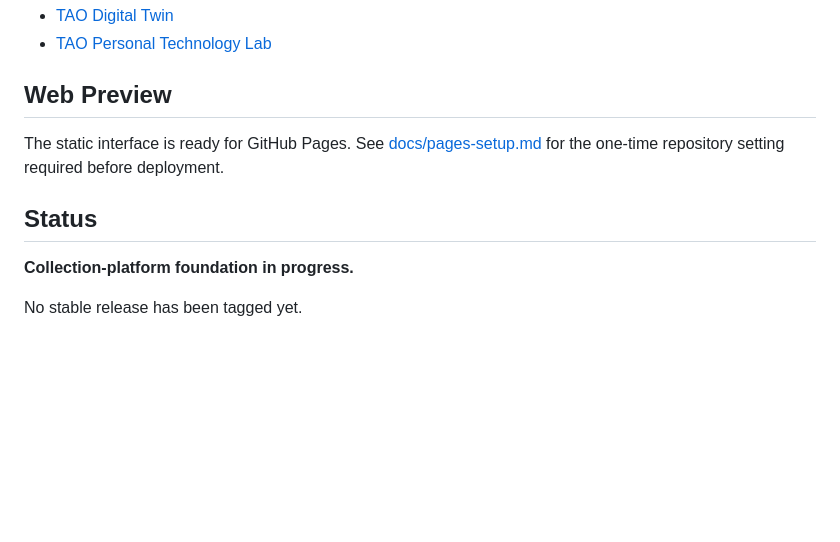
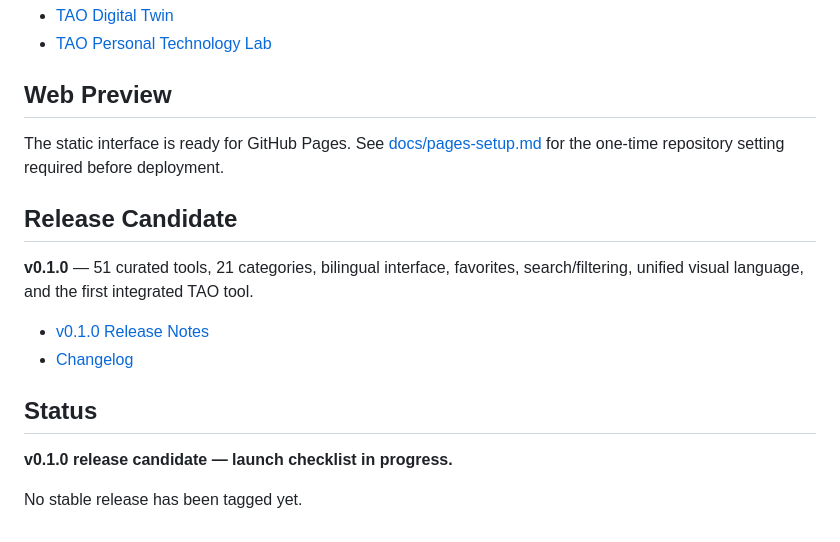
Before and after one commit to TYSONPengtao/Tao-OSINT, a Markdown page: README.md, the part around the change. Drawn GitHub-style; blank space fills up the shorter version.

Commit message:
Mark v0.1.0 release candidate

```diff
--- a/README.md
+++ b/README.md
@@ -229,8 +229,15 @@ The category icon system, card hierarchy and bilingual layout rules are document
 
 The static interface is ready for GitHub Pages. See [docs/pages-setup.md](docs/pages-setup.md) for the one-time repository setting required before deployment.
 
+## Release Candidate
+
+**v0.1.0** — 51 curated tools, 21 categories, bilingual interface, favorites, search/filtering, unified visual language, and the first integrated TAO tool.
+
+- [v0.1.0 Release Notes](docs/releases/v0.1.0.md)
+- [Changelog](CHANGELOG.md)
+
 ## Status
 
-**Collection-platform foundation in progress.**
+**v0.1.0 release candidate — launch checklist in progress.**
 
 No stable release has been tagged yet.
```
